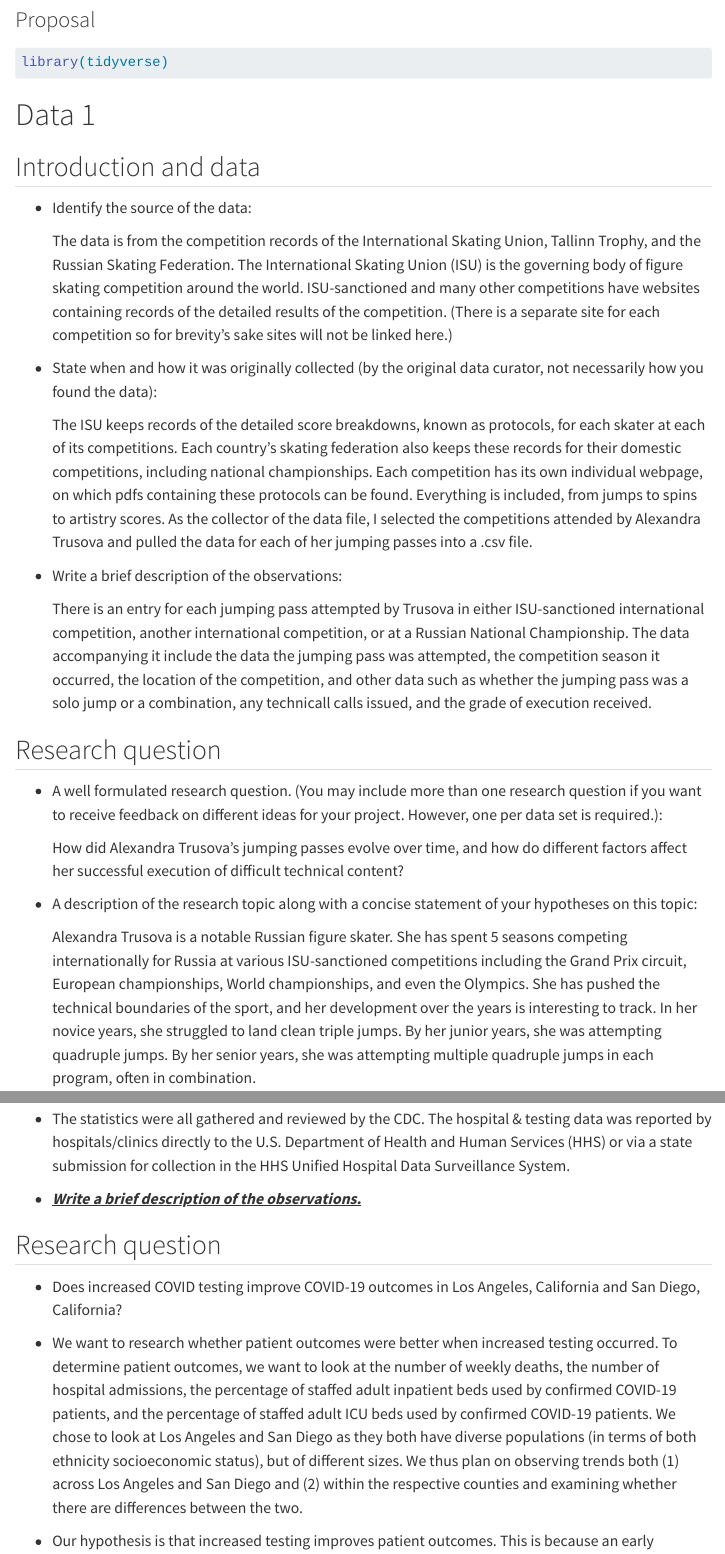
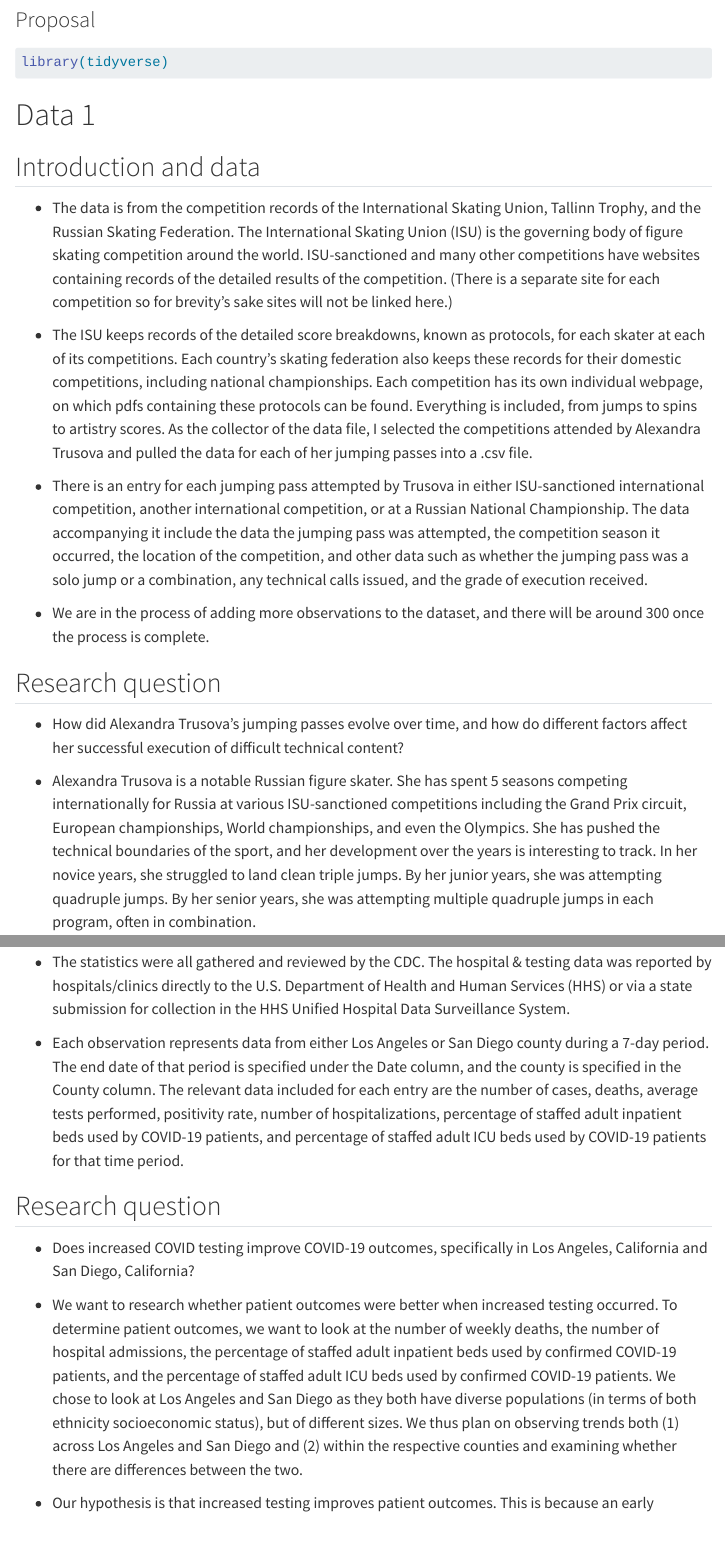
Before and after one commit to sta199-s23-2/project-hunger-games-catching-meyer, a Quarto document (proposal.qmd): the page in a window 1100 px wide, from 80 px down, and a second part further down, joined at a grey line. Rendered offline with R 4.5, knitr and Pandoc in place of Quarto, with nearby package versions; some code elsewhere in the file could not run offline; menus at the side of the page are left out.

Commit message:
Modified write-up for set1&2

```diff
--- a/proposal.qmd
+++ b/proposal.qmd
@@ -16,24 +16,19 @@ library(tidyverse)
 
 ## Introduction and data
 
--   Identify the source of the data:
+-   The data is from the competition records of the International Skating Union, Tallinn Trophy, and the Russian Skating Federation. The International Skating Union (ISU) is the governing body of figure skating competition around the world. ISU-sanctioned and many other competitions have websites containing records of the detailed results of the competition. (There is a separate site for each competition so for brevity's sake sites will not be linked here.)
 
-    The data is from the competition records of the International Skating Union, Tallinn Trophy, and the Russian Skating Federation. The International Skating Union (ISU) is the governing body of figure skating competition around the world. ISU-sanctioned and many other competitions have websites containing records of the detailed results of the competition. (There is a separate site for each competition so for brevity's sake sites will not be linked here.)
+-   The ISU keeps records of the detailed score breakdowns, known as protocols, for each skater at each of its competitions. Each country's skating federation also keeps these records for their domestic competitions, including national championships. Each competition has its own individual webpage, on which pdfs containing these protocols can be found. Everything is included, from jumps to spins to artistry scores. As the collector of the data file, I selected the competitions attended by Alexandra Trusova and pulled the data for each of her jumping passes into a .csv file.
 
--   State when and how it was originally collected (by the original data curator, not necessarily how you found the data):
+-   There is an entry for each jumping pass attempted by Trusova in either ISU-sanctioned international competition, another international competition, or at a Russian National Championship. The data accompanying it include the data the jumping pass was attempted, the competition season it occurred, the location of the competition, and other data such as whether the jumping pass was a solo jump or a combination, any technical calls issued, and the grade of execution received.
 
-    The ISU keeps records of the detailed score breakdowns, known as protocols, for each skater at each of its competitions. Each country's skating federation also keeps these records for their domestic competitions, including national championships. Each competition has its own individual webpage, on which pdfs containing these protocols can be found. Everything is included, from jumps to spins to artistry scores. As the collector of the data file, I selected the competitions attended by Alexandra Trusova and pulled the data for each of her jumping passes into a .csv file.
-
--   Write a brief description of the observations:
-
-    There is an entry for each jumping pass attempted by Trusova in either ISU-sanctioned international competition, another international competition, or at a Russian National Championship. The data accompanying it include the data the jumping pass was attempted, the competition season it occurred, the location of the competition, and other data such as whether the jumping pass was a solo jump or a combination, any technicall calls issued, and the grade of execution received.
+-   We are in the process of adding more observations to the dataset, and there will be around 300 once the process is complete.
 
 ## Research question
 
--   A well formulated research question. (You may include more than one research question if you want to receive feedback on different ideas for your project. However, one per data set is required.):
+-   How did Alexandra Trusova's jumping passes evolve over time, and how do different factors affect her successful execution of difficult technical content?
 
-    How did Alexandra Trusova's jumping passes evolve over time, and how do different factors affect her successful execution of difficult technical content?
+-   Alexandra Trusova is a notable Russian figure skater. She has spent 5 seasons competing internationally for Russia at various ISU-sanctioned competitions including the Grand Prix circuit, European championships, World championships, and even the Olympics. She has pushed the technical boundaries of the sport, and her development over the years is interesting to track. In her novice years, she struggled to land clean triple jumps. By her junior years, she was attempting quadruple jumps. By her senior years, she was attempting multiple quadruple jumps in each program, often in combination.
 
--   A description of the research topic along with a concise statement of your hypotheses on this topic:
+    Individual skaters may have preferences for competition location, such as those close to home. They may also be better at jumps attempted in the first half of a competition as compared to the second half. Their success rate at a particular jumping pass may change over the seasons. It's also possible that as a skater introduces a new jumping pass into their program, their success rate for other jumps will be affected. We hypothesize that there will be strong correlations between different variables (specifically jump number and level) and the successful outcome of a jumping pass.
 
-    Alexandra Trusova is a notable Russian figure skater. She has spent 5 seasons competing internationally for Russia at various ISU-sanctioned competitions including the Grand Prix circuit, European championships, World championships, and even the Olympics. She has pushed the technical boundaries of the sport, and her development over the years is interesting to track. In her novice years, she struggled to land clean triple jumps. By her junior years, she was attempting quadruple jumps. By her senior years, she was attempting multiple quadruple jumps in each program, often in combination.
@@ -76,11 +62,11 @@ glimpse(alexandra_trusova)
 
 -   The statistics were all gathered and reviewed by the CDC. The hospital & testing data was reported by hospitals/clinics directly to the U.S. Department of Health and Human Services (HHS) or via a state submission for collection in the HHS Unified Hospital Data Surveillance System.
 
--   [***Write a brief description of the observations.***]{.underline}
+-   Each observation represents data from either Los Angeles or San Diego county during a 7-day period. The end date of that period is specified under the Date column, and the county is specified in the County column. The relevant data included for each entry are the number of cases, deaths, average tests performed, positivity rate, number of hospitalizations, percentage of staffed adult inpatient beds used by COVID-19 patients, and percentage of staffed adult ICU beds used by COVID-19 patients for that time period.
 
 ## Research question
 
--   Does increased COVID testing improve COVID-19 outcomes in Los Angeles, California and San Diego, California?
+-   Does increased COVID testing improve COVID-19 outcomes, specifically in Los Angeles, California and San Diego, California?
 
 -   We want to research whether patient outcomes were better when increased testing occurred. To determine patient outcomes, we want to look at the number of weekly deaths, the number of hospital admissions, the percentage of staffed adult inpatient beds used by confirmed COVID-19 patients, and the percentage of staffed adult ICU beds used by confirmed COVID-19 patients. We chose to look at Los Angeles and San Diego as they both have diverse populations (in terms of both ethnicity socioeconomic status), but of different sizes. We thus plan on observing trends both (1) across Los Angeles and San Diego and (2) within the respective counties and examining whether there are differences between the two.
 
```
Also changed, not shown: proposal.qmd (17 more changed lines).
